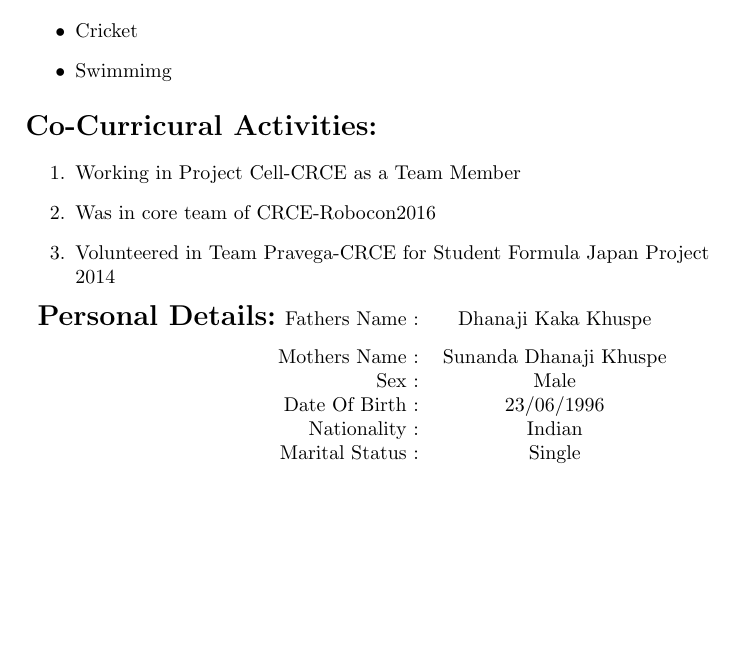
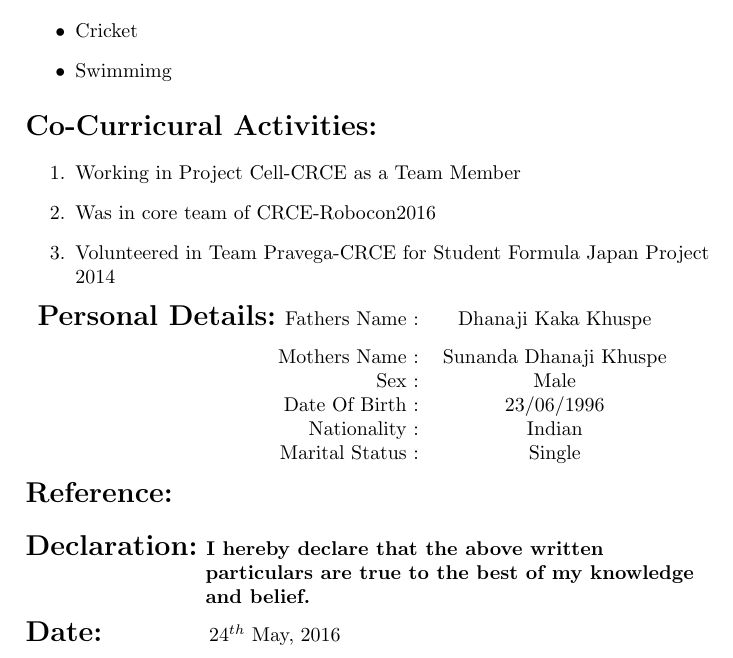
Before and after one commit to rohitkhuspe1996/Rohit_Resume, a LaTeX CV (RohitResume.tex): part of page 2 of 2, cut so that both start at the same text, the shorter picture padded with empty space. Compiled offline with pdfLaTeX.

Commit message:
Added Reference, Declaration and Date

```diff
--- a/RohitResume.tex
+++ b/RohitResume.tex
@@ -124,6 +124,23 @@
 				\hfill Marital Status : & Single
 			\end{tabular}
 
+%REFERENCE
+			\begin{Large}\vspace{0.1in}\textbf{Reference:}\end{Large}
+
+%DECLARATION
+
+			\begin{Large}\vspace{0.2in}\textbf{Declaration:}\end{Large}
+			  \textbf{I hereby declare that the above written}\\\hspace{1.25in}\textbf{particulars are true to the best of my knowledge}\\\hspace{1.25in}\textbf{and belief.}\\
+
+%DATE
+
+				\begin{Large}\vspace{0.1in}\textbf{Date:}\end{Large}
+				\hspace{0.68in}24$^{th}$ May, 2016
+
+
+
+
+
 
 
 
```
Also changed, not shown: RohitResume.pdf, 2 other files.
